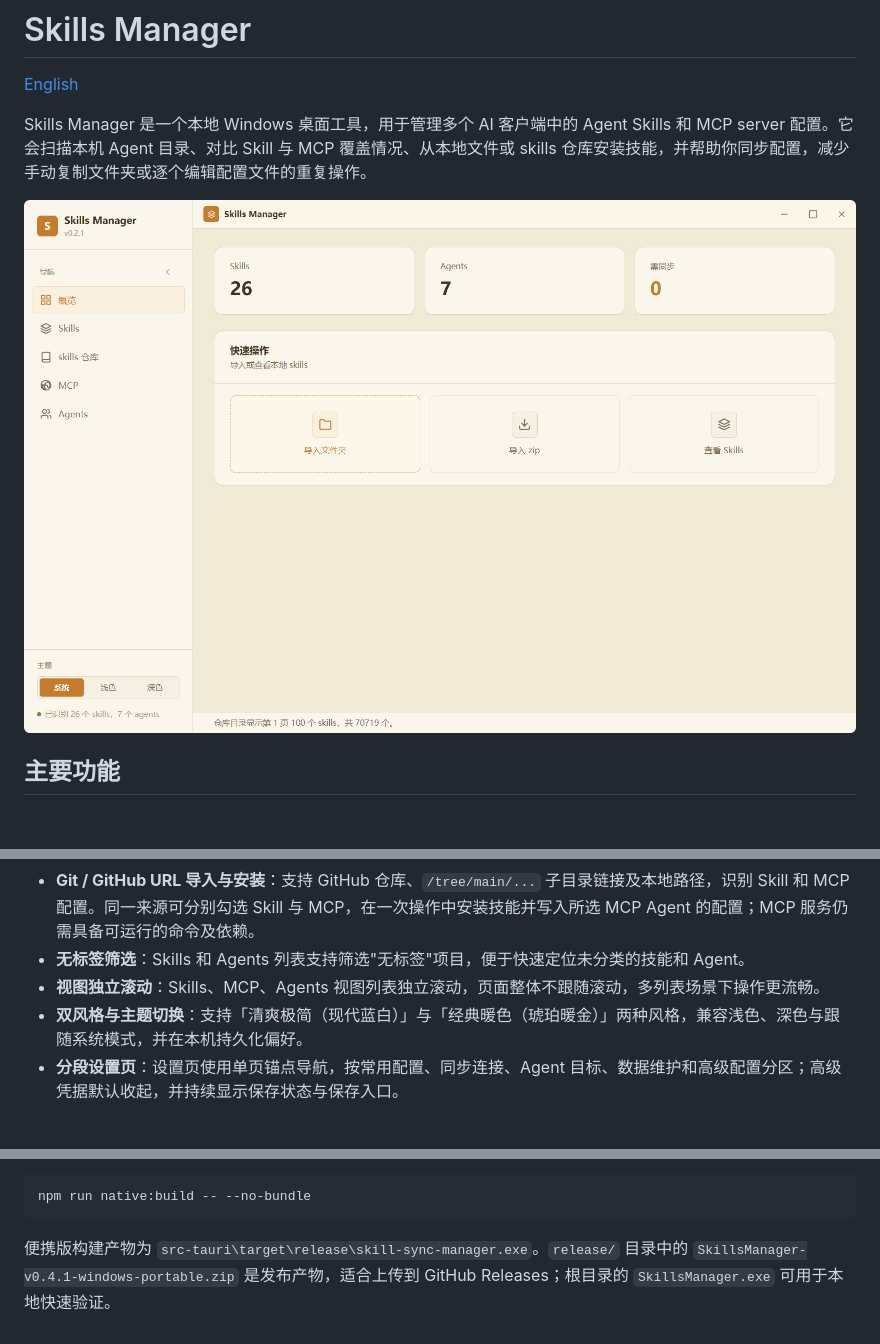
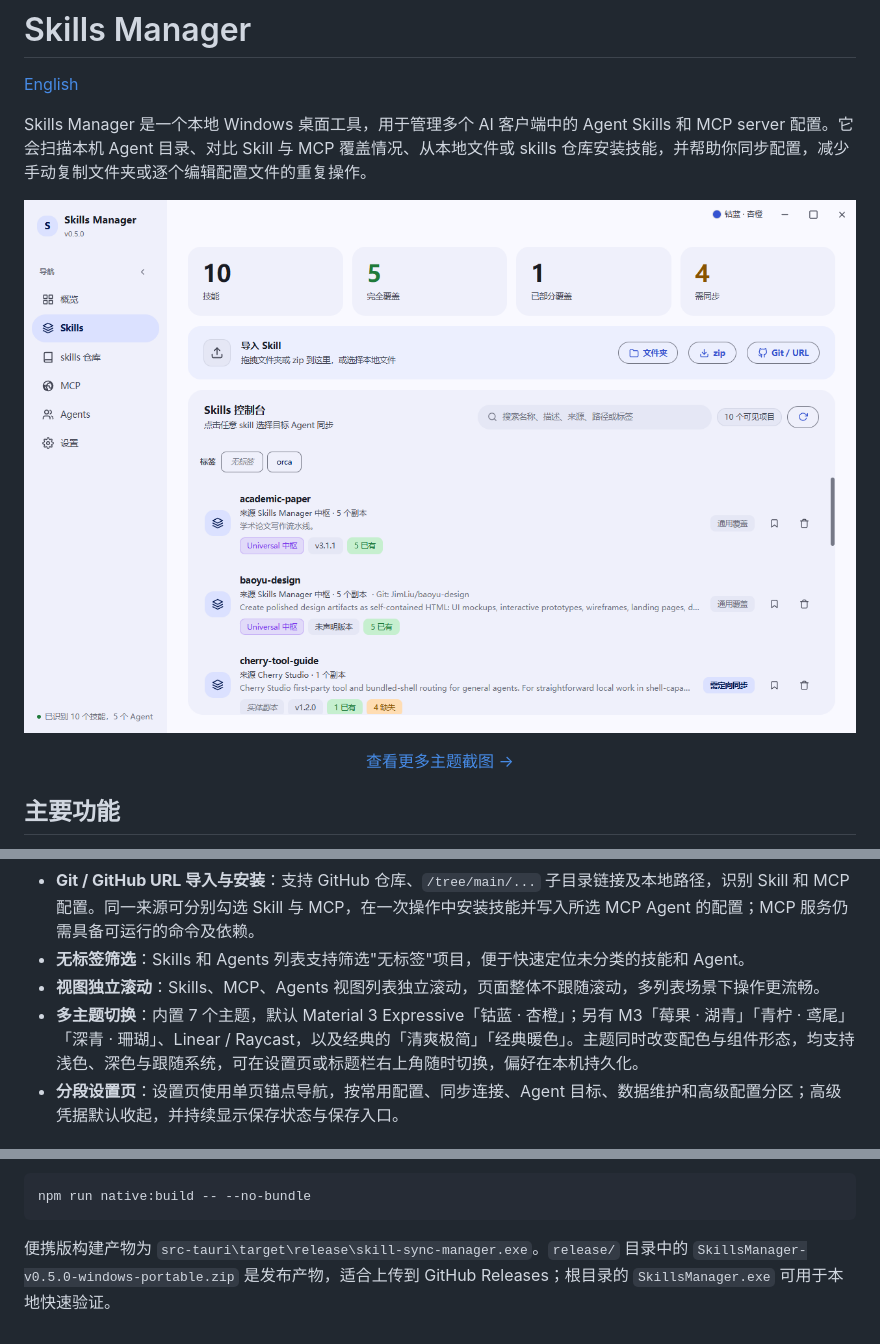
Before and after one commit to mimoxh/skills_manager, a Markdown page: README.md, 3 parts joined by grey strips. GitHub-like rendering; pictures changed too: assets/preview-overview.png; blank space fills up the shorter version.

````diff
--- a/README.md
+++ b/README.md
@@ -9,4 +9,6 @@ Skills Manager 是一个本地 Windows 桌面工具，用于管理多个 AI 客
 </p>
+
+<p align="center"><a href="assets/SCREENSHOTS.md">查看更多主题截图 →</a></p>
 
 ## 主要功能
 
@@ -20,7 +22,7 @@ Skills Manager 是一个本地 Windows 桌面工具，用于管理多个 AI 客
 - **Git / GitHub URL 导入与安装**：支持 GitHub 仓库、`/tree/main/...` 子目录链接及本地路径，识别 Skill 和 MCP 配置。同一来源可分别勾选 Skill 与 MCP，在一次操作中安装技能并写入所选 MCP Agent 的配置；MCP 服务仍需具备可运行的命令及依赖。
 - **无标签筛选**：Skills 和 Agents 列表支持筛选"无标签"项目，便于快速定位未分类的技能和 Agent。
 - **视图独立滚动**：Skills、MCP、Agents 视图列表独立滚动，页面整体不跟随滚动，多列表场景下操作更流畅。
-- **双风格与主题切换**：支持「清爽极简（现代蓝白）」与「经典暖色（琥珀暖金）」两种风格，兼容浅色、深色与跟随系统模式，并在本机持久化偏好。
+- **多主题切换**：内置 7 个主题，默认 Material 3 Expressive「钴蓝 · 杏橙」；另有 M3「莓果 · 湖青」「青柠 · 鸢尾」「深青 · 珊瑚」、Linear / Raycast，以及经典的「清爽极简」「经典暖色」。主题同时改变配色与组件形态，均支持浅色、深色与跟随系统，可在设置页或标题栏右上角随时切换，偏好在本机持久化。
 - **分段设置页**：设置页使用单页锚点导航，按常用配置、同步连接、Agent 目标、数据维护和高级配置分区；高级凭据默认收起，并持续显示保存状态与保存入口。
 
 ## 技术栈
@@ -170,4 +172,4 @@ SkillsManager 内置了标准 stdio JSON-RPC 2.0 MCP 服务与 Windows 控制台
 npm run native:build -- --no-bundle
 ```
 
-便携版构建产物为 `src-tauri\target\release\skill-sync-manager.exe`。`release/` 目录中的 `SkillsManager-v0.4.1-windows-portable.zip` 是发布产物，适合上传到 GitHub Releases；根目录的 `SkillsManager.exe` 可用于本地快速验证。
+便携版构建产物为 `src-tauri\target\release\skill-sync-manager.exe`。`release/` 目录中的 `SkillsManager-v0.5.0-windows-portable.zip` 是发布产物，适合上传到 GitHub Releases；根目录的 `SkillsManager.exe` 可用于本地快速验证。
````
Also changed, not shown: other parts of README.md (+1 -1 lines), README_EN.md (+5 -3 lines), RELEASE_NOTES.md (added, +37 -0 lines), assets/README.en.md (+5 -3 lines), assets/SCREENSHOTS.en.md (added, +25 -0 lines), assets/SCREENSHOTS.md (added, +25 -0 lines), assets/screenshots/settings-themes-m3-teal.png (added), assets/screenshots/theme-linear-dark.png (added), assets/screenshots/theme-m3-berry-dark.png (added), assets/screenshots/theme-switcher-m3-lime.png (added), 6 other files.
